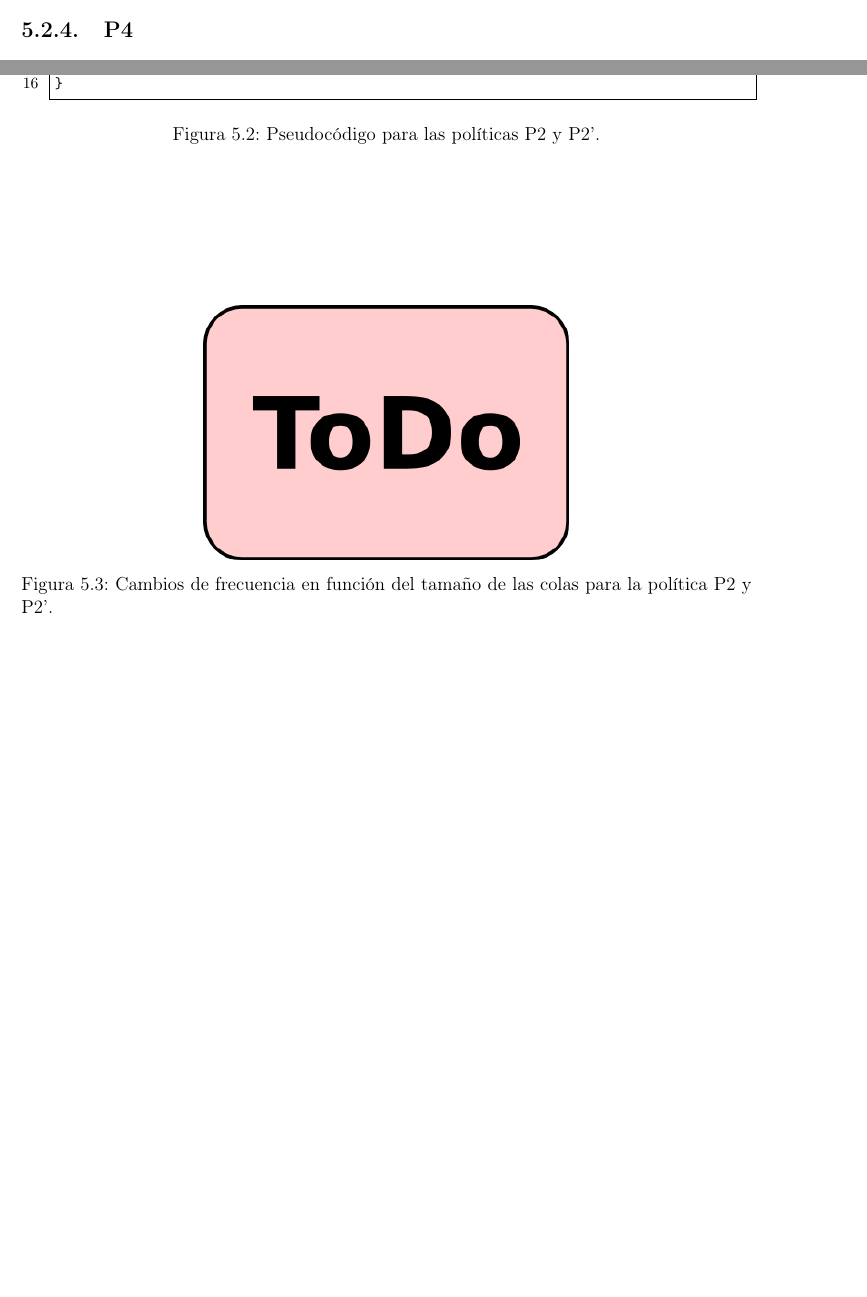
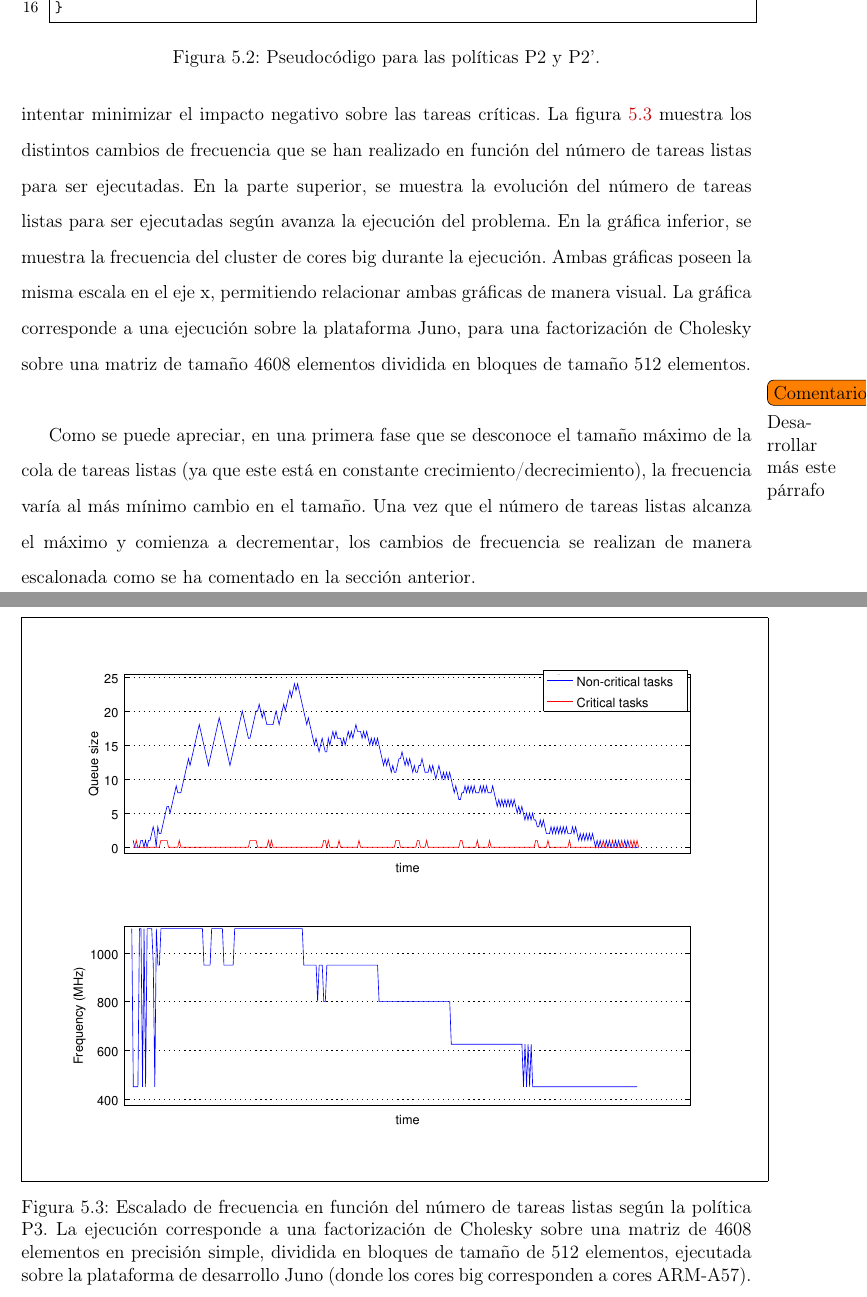
Before and after one commit to luismacostero/MemoriaTFM, a LaTeX document (principal.tex, which reads chapter5.tex): two parts of pages 59 and 60 of 64 before the commit and two parts of pages 60 and 61 of 66 after it, joined at a grey line, cut at the place of the change, the shorter picture padded with empty space. Compiled offline with pdfLaTeX.

Commit message:
Comenzada política P3

```diff
--- a/chapter5.tex
+++ b/chapter5.tex
@@ -240,20 +245,44 @@ máxima y mínima del mismo.
+sobre el planificador botlev implementado sobre \ompss para intentar
+minimizar el impacto negativo sobre las tareas críticas. La
+figura~\ref{s5:fig:P3-evo} muestra los distintos cambios de frecuencia que
+se han realizado en función del número de tareas listas para ser
+ejecutadas. En la parte superior, se muestra la evolución del número de
+tareas listas para ser ejecutadas según avanza la ejecución del
+problema. En la gráfica inferior, se muestra la frecuencia del cluster de
+cores big durante la ejecución. Ambas gráficas poseen la misma escala en el
+eje x, permitiendo relacionar ambas gráficas de manera visual. La gráfica
+corresponde a una ejecución sobre la plataforma Juno, para una
+factorización de Cholesky sobre una matriz de tamaño 4608 elementos
+dividida en bloques de tamaño 512 elementos.\\
+
+
 \begin{figure}
   \centering
-  \includegraphics[width=0.5\textwidth]{Figures/todo.png}
+  \setlength{\fboxsep}{5pt}
+  \fbox{\includegraphics[width=1\textwidth]{Figures/Politicas_evo/P3_4608-512.eps}}
+  \caption[Escalado de frecuencia en función del número de tareas listas
+  según la política P3]{Escalado de frecuencia en función del número de
+    tareas listas según la política P3. La ejecución corresponde a una
+    factorización de Cholesky sobre una matriz de 4608 elementos en
+    precisión simple, dividida en bloques de tamaño de 512 elementos,
+    ejecutada sobre la plataforma de desarrollo Juno (donde los cores big
+    corresponden a cores ARM-A57).}
+  \label{s5:fig:P3-evo}
+\end{figure}
 
-  \caption{Cambios de frecuencia en función del tamaño de las colas para la
-    política P2 y P2'.}
-  \label{s5:fig:p2}
-\end{figure}
+
+\comentario{Desarrollar más este párrafo}
+Como se puede apreciar, en una primera fase que se desconoce el
+tamaño máximo de la cola de tareas listas (ya que este está en constante
+crecimiento/decrecimiento), la frecuencia varía al más mínimo cambio en el
+tamaño. Una vez que el número de tareas listas alcanza el máximo y comienza
+a decrementar, los cambios de frecuencia se realizan de manera escalonada
+como se ha comentado en la sección anterior.
 
 
 
 
 
-
-
-
-\subsection{P3}
 
 \subsection{P4}
 
--- a/principal.tex
+++ b/principal.tex
@@ -196,6 +196,8 @@
 \newcommand{\Jc}{{\cal J}_c}
 \newcommand{\Pc}{{\cal P}_c}
 \newcommand{\Ic}{{\cal I}_c}
+
+\newcommand{\ompss}{OmpSs\xspace}
 %%%%%%%%%%%%%%%%%%%%  END MACROS  %%%%%%%%%%%%%%%%%%%%%%%%%%%%%%%%%%%%%%%%%%
 
 
```
Also changed, not shown: Figures/Politicas_evo/P3_4608-512.eps (added), chapter5.tex (21 more changed lines), 1 other file.
